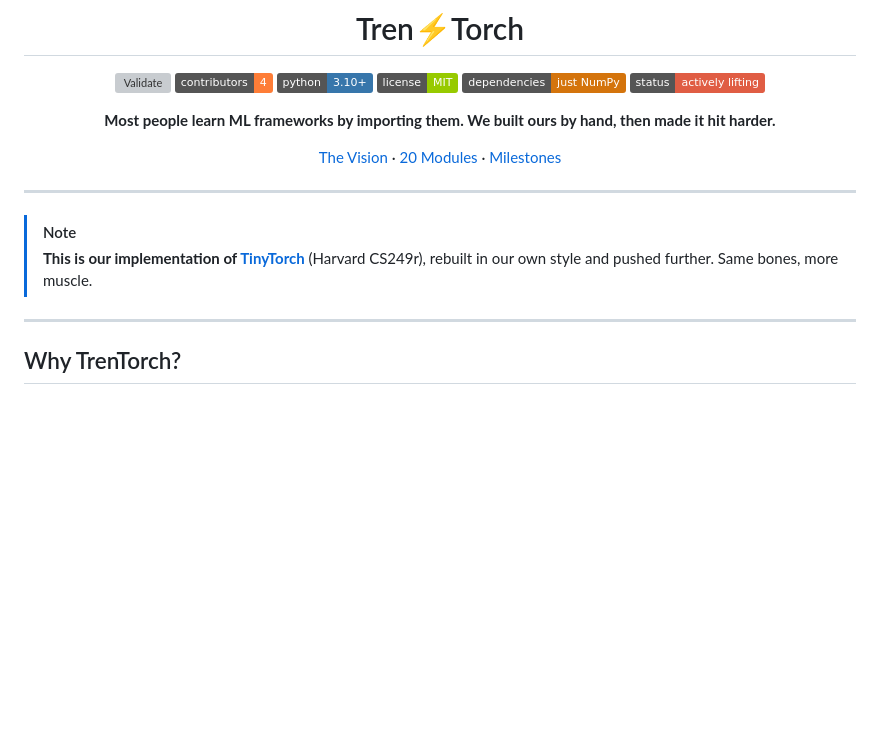
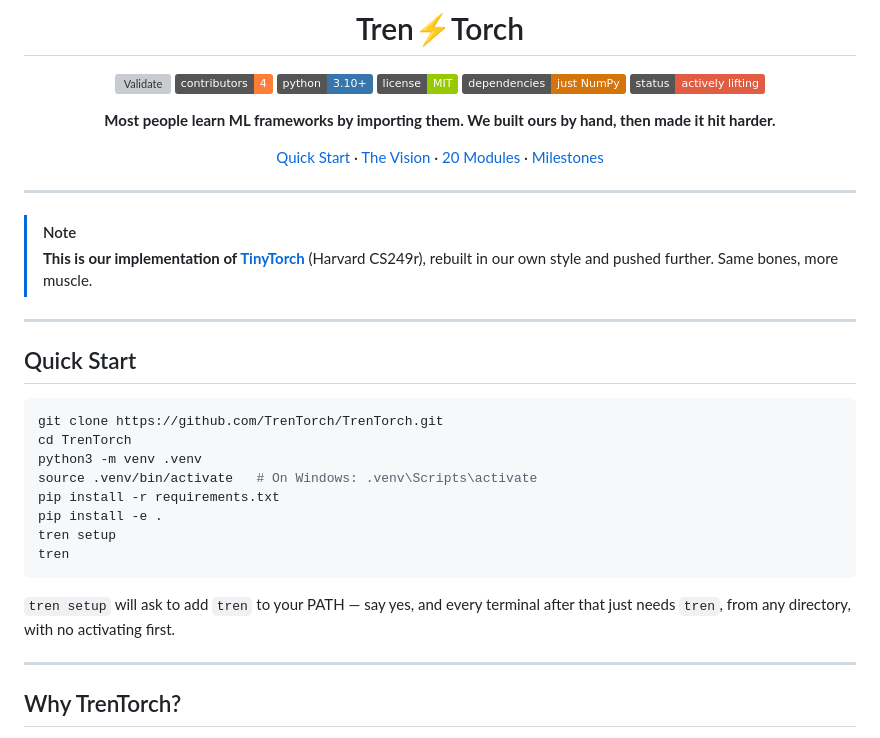
Before and after one commit to Shashank-Tripathi-07/TrenTorch, a Markdown page: README.md, the part around the change. GitHub-like rendering; badges without logos; blank space fills up the shorter version; grey boxes are pictures that could not be loaded.

Commit message:
docs: add Quick Start section to README
The README previously had no clone-and-run instructions at all, just
narrative sections (Why TrenTorch, What You'll Build, ...). Added a
Quick Start section immediately after the hero/badges block, before
any of the pitch content, so a first-time visitor can get TrenTorch
running before reading anything else. Linked it into the existing nav
row too.

Uses the same venv-then-pip sequence already documented in
docs/CONTRIBUTING.md, verified end to end against a genuinely fresh
Python interpreter with no packages pre-installed: `python bin/tren
setup` (the initially-tempting shortcut, since bin/tren claims "no
pip install required") actually fails immediately with
ModuleNotFoundError: No module named 'rich', since main.py imports
rich-dependent modules at top level before any command dispatch --
bin/tren's docstring is really only saying "no `pip install -e .` for
the trentorch package itself required", not "no dependencies needed
at all". requirements.txt (rich, numpy, etc.) has to already be
installed into some Python before bin/tren or the installed `tren`
entry point can even start.

Ends with plain `tren`, matching #198's bare-tren-launches-TUI
feature, and a one-line callout about #200's new PATH-persistence
prompt in `tren setup`.

Verified: platforms/dev_tools/tools/dev/validate_cli_docs.py passes
(introspects the live CLI's argparse tree and checks every `tren ...`
reference in every root and docs/ markdown file against it) --
confirms `tren setup` is a real command path. Manually verified the
full sequence (fresh venv, pip install -r requirements.txt, pip
install -e ., tren --version) actually works end to end.

````diff
--- a/README.md
+++ b/README.md
@@ -14,7 +14,7 @@
 
 **Most people learn ML frameworks by importing them. We built ours by hand, then made it hit harder.**
 
-[The Vision](#why-trentorch) · [20 Modules](#-20-progressive-modules) · [Milestones](#-historical-milestones)
+[Quick Start](#quick-start) · [The Vision](#why-trentorch) · [20 Modules](#-20-progressive-modules) · [Milestones](#-historical-milestones)
 
 </div>
 
@@ -22,6 +22,23 @@
 
 > [!NOTE]
 > **This is our implementation of [TinyTorch](https://mlsysbook.ai/tinytorch)** (Harvard CS249r), rebuilt in our own style and pushed further. Same bones, more muscle.
+
+---
+
+## Quick Start
+
+```bash
+git clone https://github.com/TrenTorch/TrenTorch.git
+cd TrenTorch
+python3 -m venv .venv
+source .venv/bin/activate   # On Windows: .venv\Scripts\activate
+pip install -r requirements.txt
+pip install -e .
+tren setup
+tren
+```
+
+`tren setup` will ask to add `tren` to your PATH — say yes, and every terminal after that just needs `tren`, from any directory, with no activating first.
 
 ---
 
````
